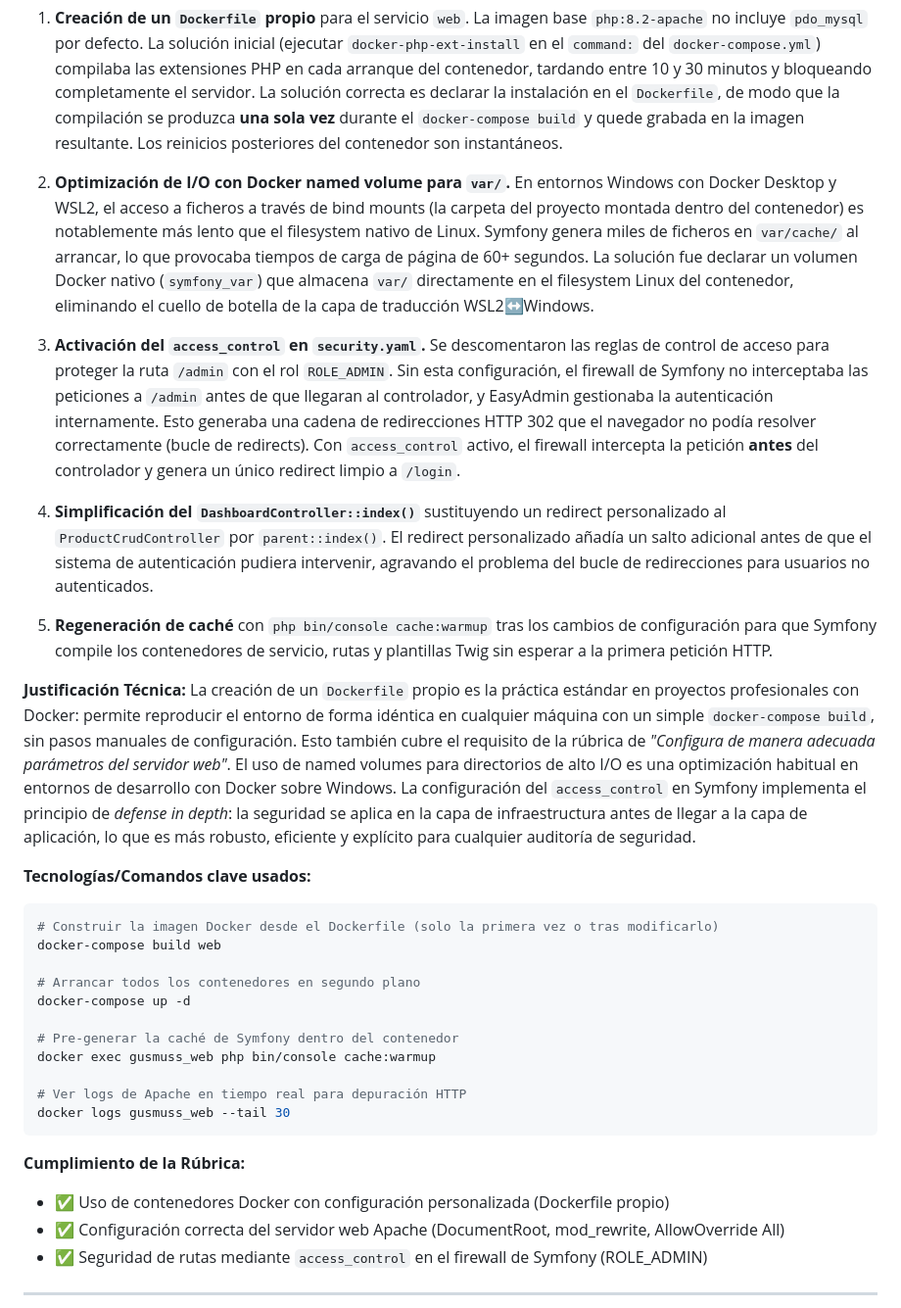
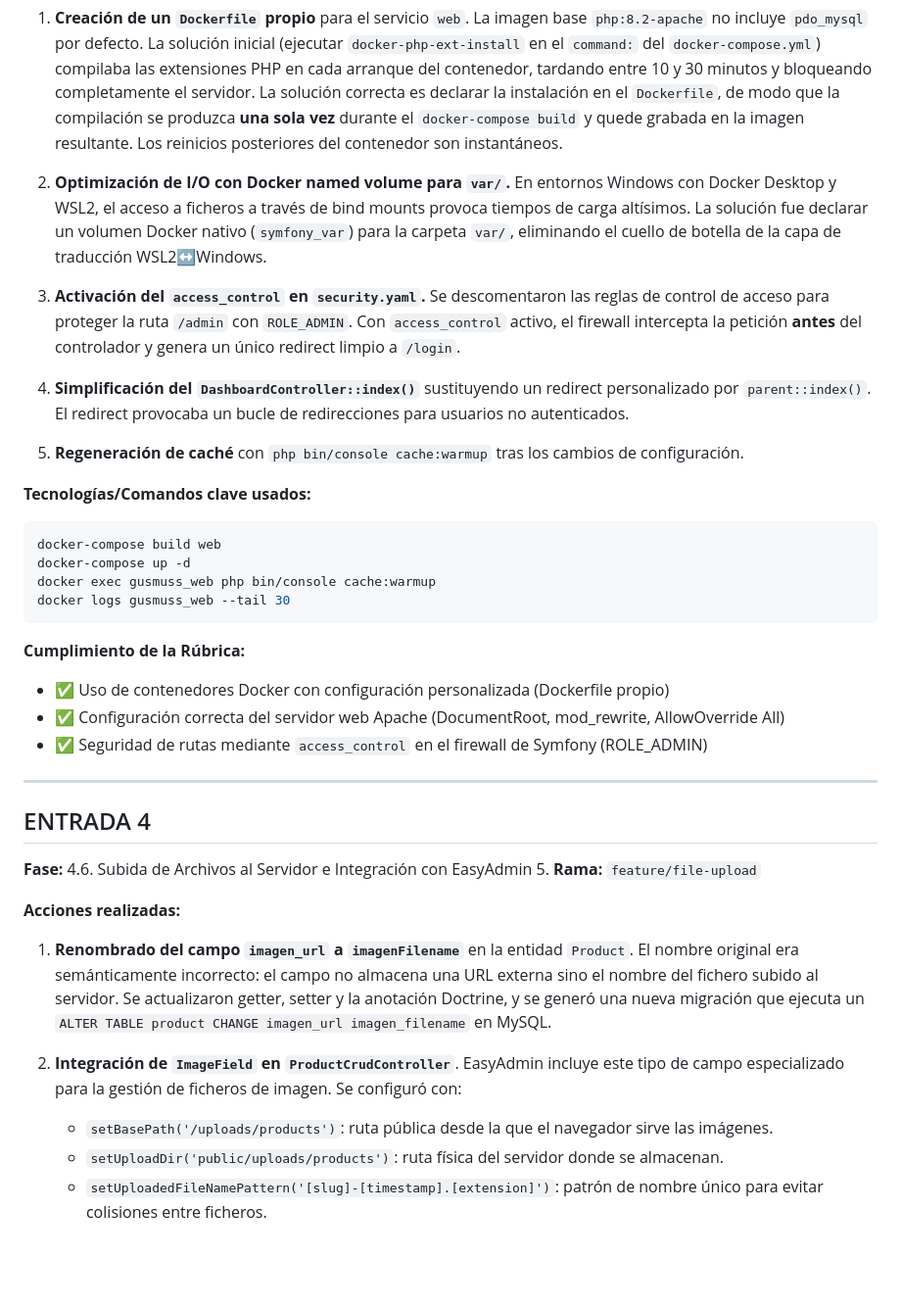
Before and after one commit to FranJJL05/gusmuss-diamond, a Markdown page: DIARIO_DESARROLLO.md, the part around one of its changes. Shown at 98% size. Drawn GitHub-style; blank space fills up the shorter version.

````diff
--- a/DIARIO_DESARROLLO.md
+++ b/DIARIO_DESARROLLO.md
@@ -77,29 +70,19 @@ php bin/console cache:clear
 
 1. **Creación de un `Dockerfile` propio** para el servicio `web`. La imagen base `php:8.2-apache` no incluye `pdo_mysql` por defecto. La solución inicial (ejecutar `docker-php-ext-install` en el `command:` del `docker-compose.yml`) compilaba las extensiones PHP en cada arranque del contenedor, tardando entre 10 y 30 minutos y bloqueando completamente el servidor. La solución correcta es declarar la instalación en el `Dockerfile`, de modo que la compilación se produzca **una sola vez** durante el `docker-compose build` y quede grabada en la imagen resultante. Los reinicios posteriores del contenedor son instantáneos.
 
-2. **Optimización de I/O con Docker named volume para `var/`.** En entornos Windows con Docker Desktop y WSL2, el acceso a ficheros a través de bind mounts (la carpeta del proyecto montada dentro del contenedor) es notablemente más lento que el filesystem nativo de Linux. Symfony genera miles de ficheros en `var/cache/` al arrancar, lo que provocaba tiempos de carga de página de 60+ segundos. La solución fue declarar un volumen Docker nativo (`symfony_var`) que almacena `var/` directamente en el filesystem Linux del contenedor, eliminando el cuello de botella de la capa de traducción WSL2↔Windows.
+2. **Optimización de I/O con Docker named volume para `var/`.** En entornos Windows con Docker Desktop y WSL2, el acceso a ficheros a través de bind mounts provoca tiempos de carga altísimos. La solución fue declarar un volumen Docker nativo (`symfony_var`) para la carpeta `var/`, eliminando el cuello de botella de la capa de traducción WSL2↔Windows.
 
-3. **Activación del `access_control` en `security.yaml`.** Se descomentaron las reglas de control de acceso para proteger la ruta `/admin` con el rol `ROLE_ADMIN`. Sin esta configuración, el firewall de Symfony no interceptaba las peticiones a `/admin` antes de que llegaran al controlador, y EasyAdmin gestionaba la autenticación internamente. Esto generaba una cadena de redirecciones HTTP 302 que el navegador no podía resolver correctamente (bucle de redirects). Con `access_control` activo, el firewall intercepta la petición **antes** del controlador y genera un único redirect limpio a `/login`.
+3. **Activación del `access_control` en `security.yaml`.** Se descomentaron las reglas de control de acceso para proteger la ruta `/admin` con `ROLE_ADMIN`. Con `access_control` activo, el firewall intercepta la petición **antes** del controlador y genera un único redirect limpio a `/login`.
 
-4. **Simplificación del `DashboardController::index()`** sustituyendo un redirect personalizado al `ProductCrudController` por `parent::index()`. El redirect personalizado añadía un salto adicional antes de que el sistema de autenticación pudiera intervenir, agravando el problema del bucle de redirecciones para usuarios no autenticados.
+4. **Simplificación del `DashboardController::index()`** sustituyendo un redirect personalizado por `parent::index()`. El redirect provocaba un bucle de redirecciones para usuarios no autenticados.
 
-5. **Regeneración de caché** con `php bin/console cache:warmup` tras los cambios de configuración para que Symfony compile los contenedores de servicio, rutas y plantillas Twig sin esperar a la primera petición HTTP.
-
-**Justificación Técnica:**
-La creación de un `Dockerfile` propio es la práctica estándar en proyectos profesionales con Docker: permite reproducir el entorno de forma idéntica en cualquier máquina con un simple `docker-compose build`, sin pasos manuales de configuración. Esto también cubre el requisito de la rúbrica de *"Configura de manera adecuada parámetros del servidor web"*. El uso de named volumes para directorios de alto I/O es una optimización habitual en entornos de desarrollo con Docker sobre Windows. La configuración del `access_control` en Symfony implementa el principio de *defense in depth*: la seguridad se aplica en la capa de infraestructura antes de llegar a la capa de aplicación, lo que es más robusto, eficiente y explícito para cualquier auditoría de seguridad.
+5. **Regeneración de caché** con `php bin/console cache:warmup` tras los cambios de configuración.
 
 **Tecnologías/Comandos clave usados:**
 ```bash
-# Construir la imagen Docker desde el Dockerfile (solo la primera vez o tras modificarlo)
 docker-compose build web
-
-# Arrancar todos los contenedores en segundo plano
 docker-compose up -d
-
-# Pre-generar la caché de Symfony dentro del contenedor
 docker exec gusmuss_web php bin/console cache:warmup
-
-# Ver logs de Apache en tiempo real para depuración HTTP
 docker logs gusmuss_web --tail 30
 ```
 
@@ -109,3 +92,18 @@ docker logs gusmuss_web --tail 30
 - ✅ Seguridad de rutas mediante `access_control` en el firewall de Symfony (ROLE_ADMIN)
 
 ---
+
+## ENTRADA 4
+
+**Fase:** 4.6. Subida de Archivos al Servidor e Integración con EasyAdmin 5.
+**Rama:** `feature/file-upload`
+
+**Acciones realizadas:**
+
+1. **Renombrado del campo `imagen_url` a `imagenFilename`** en la entidad `Product`. El nombre original era semánticamente incorrecto: el campo no almacena una URL externa sino el nombre del fichero subido al servidor. Se actualizaron getter, setter y la anotación Doctrine, y se generó una nueva migración que ejecuta un `ALTER TABLE product CHANGE imagen_url imagen_filename` en MySQL.
+
+2. **Integración de `ImageField` en `ProductCrudController`**. EasyAdmin incluye este tipo de campo especializado para la gestión de ficheros de imagen. Se configuró con:
+   - `setBasePath('/uploads/products')`: ruta pública desde la que el navegador sirve las imágenes.
+   - `setUploadDir('public/uploads/products')`: ruta física del servidor donde se almacenan.
+   - `setUploadedFileNamePattern('[slug]-[timestamp].[extension]')`: patrón de nombre único para evitar colisiones entre ficheros.
+
````
Also changed, not shown: other parts of DIARIO_DESARROLLO.md (+41 -8 lines).
